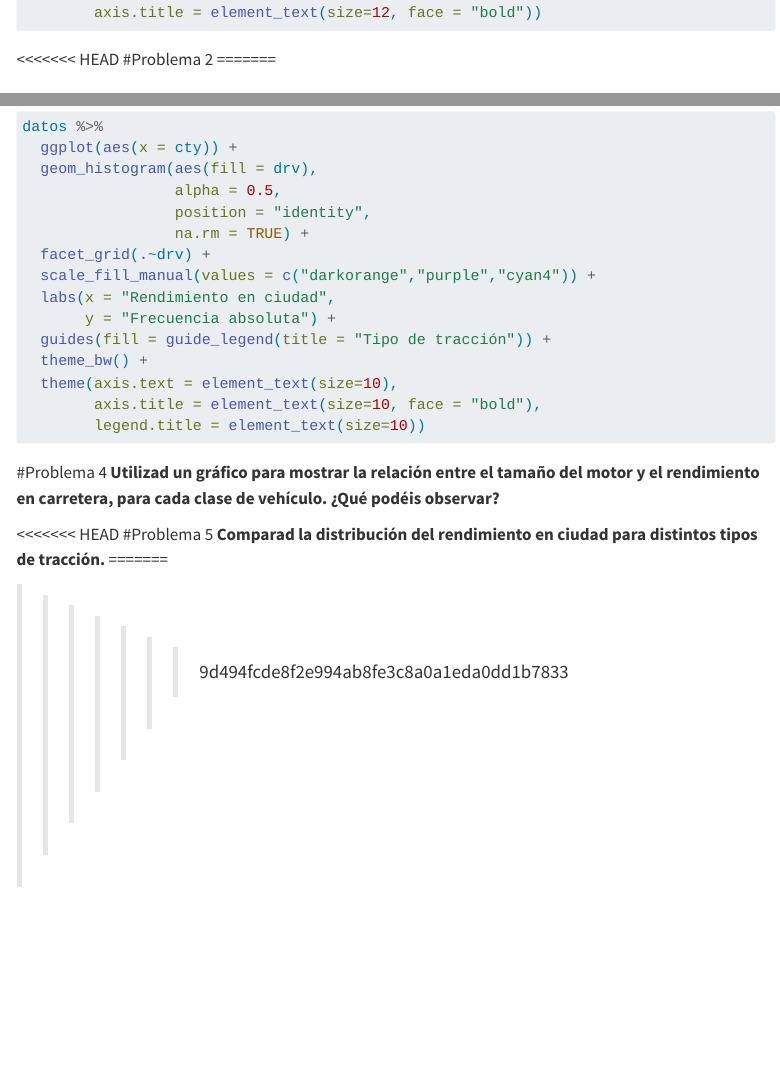
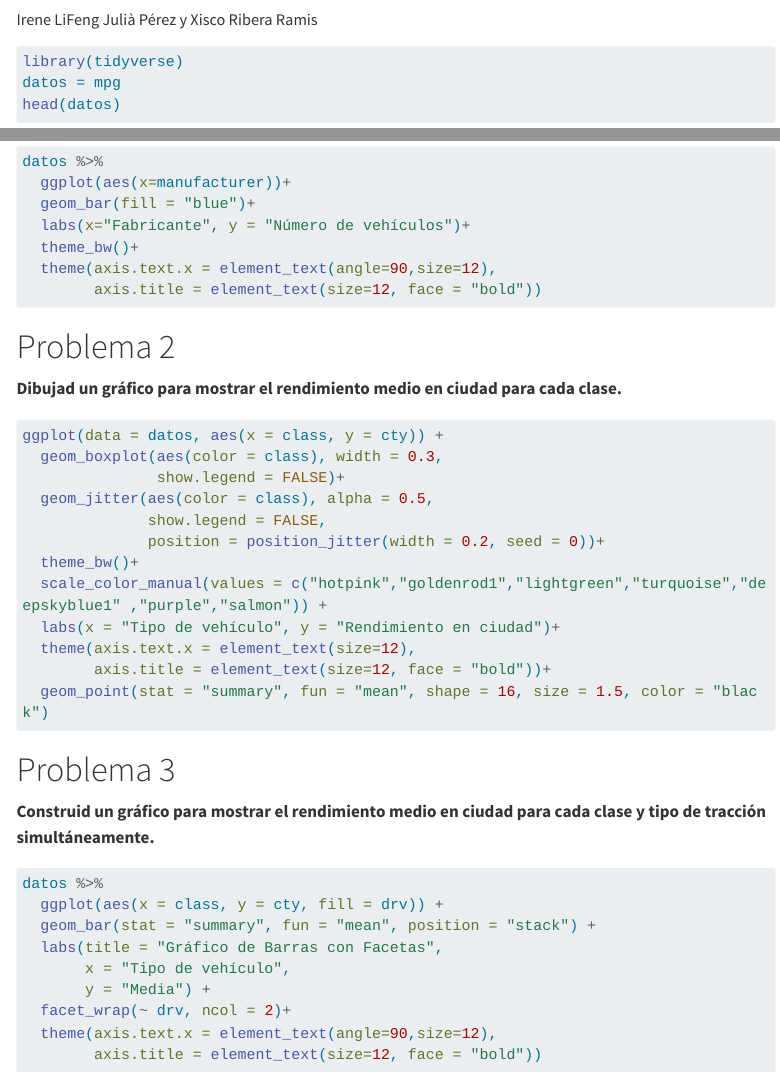
Before and after one commit to XiscoRibera/Entrega2_AD, a Quarto document (Practica 2.qmd): the page in a window 1100 px wide, from 880 px down before the commit and from 60 px down after it, and a second part further down, joined at a grey line. Rendered offline with R 4.5, knitr and Pandoc in place of Quarto, with nearby package versions; the code chunks are not run, so their results and figures are left out; menus at the side of the page are left out; long lines of code are wrapped.

Commit message:
version correcta

````diff
--- a/Practica 2.qmd
+++ b/Practica 2.qmd
@@ -30,5 +27,3 @@
         axis.title = element_text(size=12, face = "bold"))
 ```
 
-<<<<<<< HEAD
-#Problema 2
@@ -122,12 +111,3 @@
         axis.title = element_text(size=10, face = "bold"),
         legend.title = element_text(size=10))
 ```
-
-#Problema 4 **Utilizad un gráfico para mostrar la relación entre el tamaño del motor y el rendimiento en carretera, para cada clase de vehículo. ¿Qué podéis observar?**
-
-<<<<<<< HEAD
-#Problema 5 **Comparad la distribución del rendimiento en ciudad para distintos tipos de tracción.**
-=======
-
-
->>>>>>> 9d494fcde8f2e994ab8fe3c8a0a1eda0dd1b7833
````
Also changed, not shown: Practica 2.html, Practica 2.qmd (15 more changed lines).
